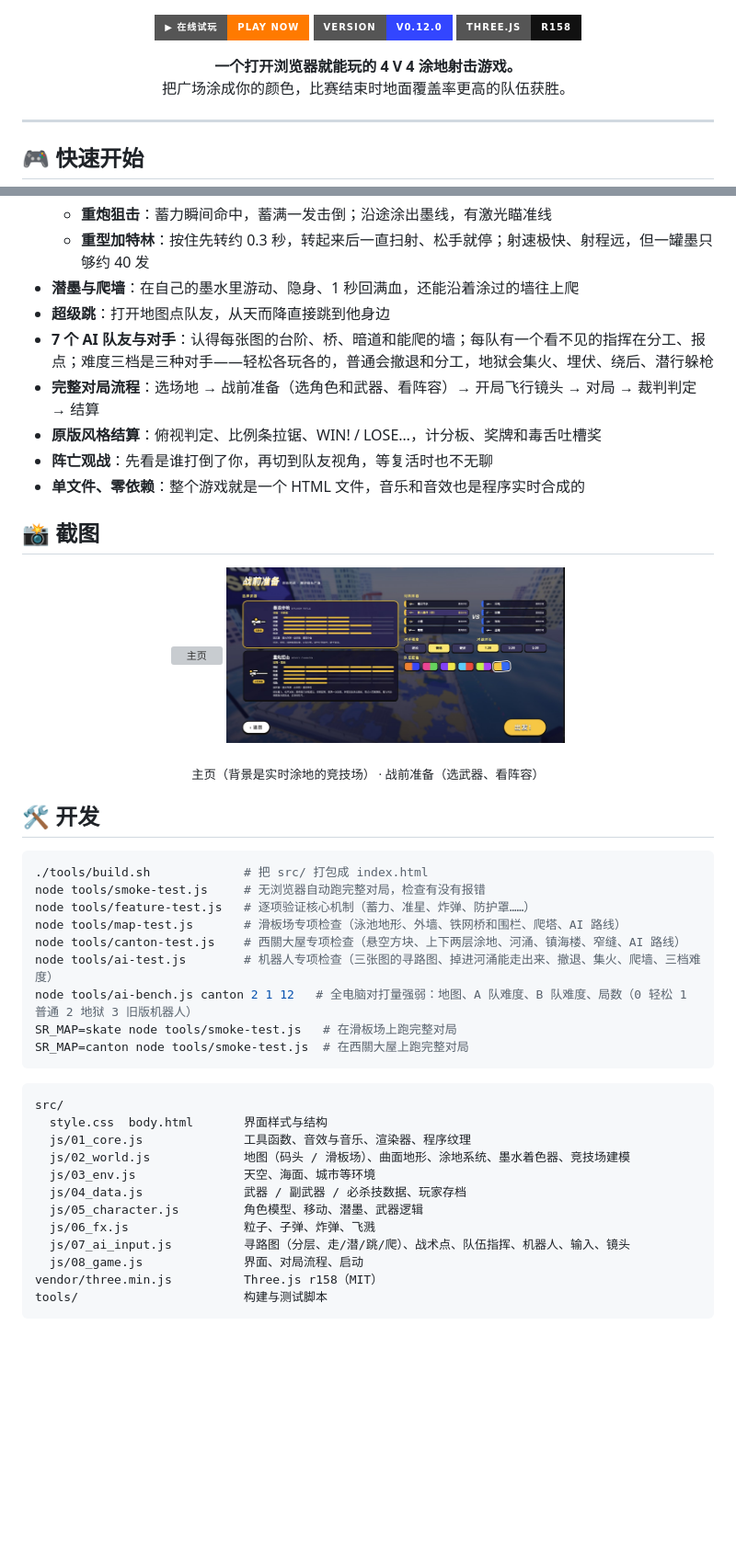
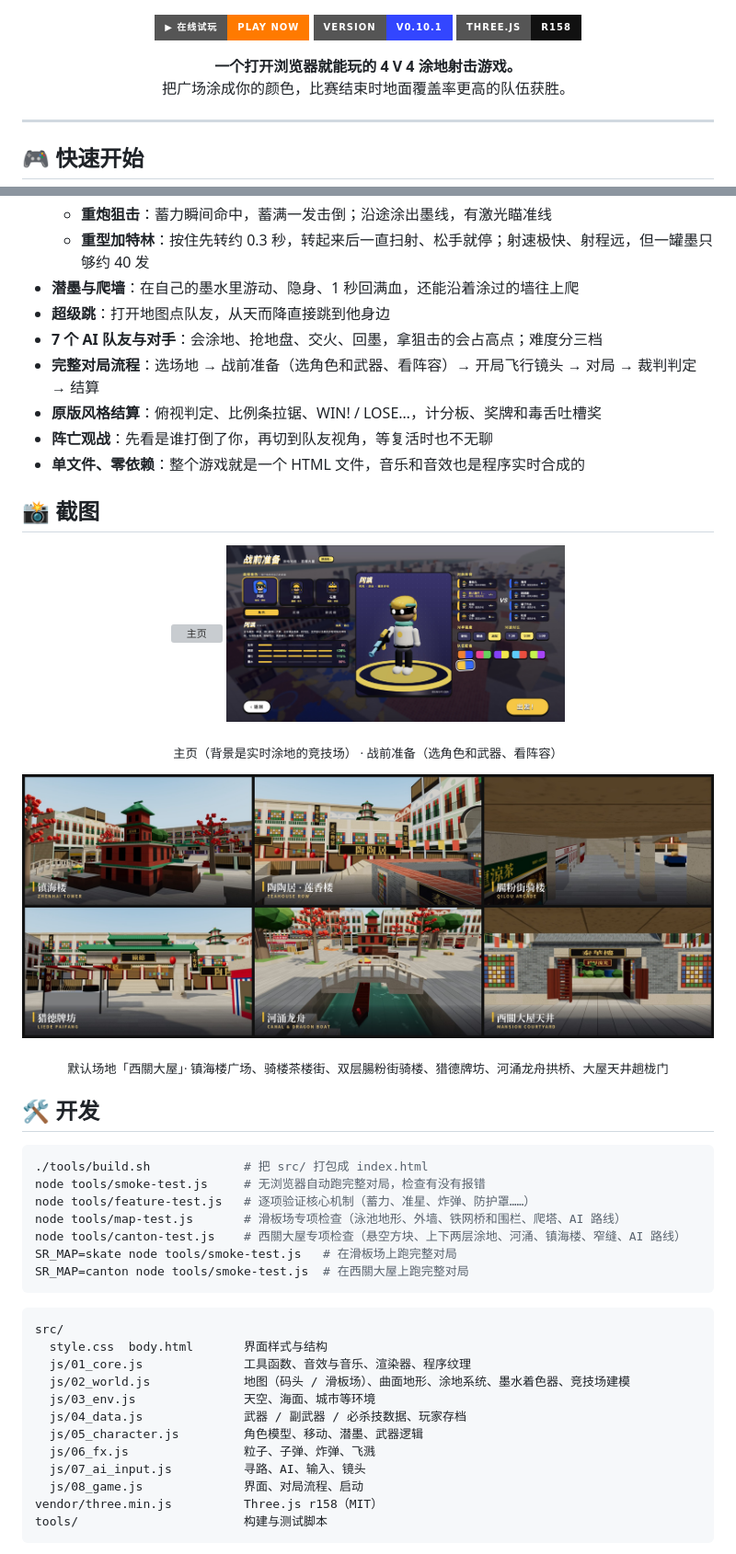
Before and after one commit to isaachang/splash-rush, a Markdown page: README.md, 2 parts joined by grey strips. Shown: that part at 92% size. GitHub-like rendering; pictures changed too: docs/screenshots/canton-grid.jpg (added), docs/screenshots/lobby.jpg; badges without logos; blank space fills up the shorter version; grey boxes are pictures that could not be loaded.

Commit message:
docs: 更新截图（主页/武器页/西關大屋地图场景）

````diff
--- a/README.md
+++ b/README.md
@@ -4,7 +4,7 @@
 
 <p align="center">
   <a href="https://isaachang.github.io/splash-rush/"><img src="https://img.shields.io/badge/▶_在线试玩-Play_Now-ff7a00?style=for-the-badge" alt="Play Now"></a>
-  <img src="https://img.shields.io/badge/version-v0.12.0-3346ff?style=for-the-badge" alt="version">
+  <img src="https://img.shields.io/badge/version-v0.10.1-3346ff?style=for-the-badge" alt="version">
   <img src="https://img.shields.io/badge/Three.js-r158-111111?style=for-the-badge&logo=threedotjs" alt="three.js">
 </p>
 
@@ -48,7 +48,7 @@
   - **重型加特林**：按住先转约 0.3 秒，转起来后一直扫射、松手就停；射速极快、射程远，但一罐墨只够约 40 发
 - **潜墨与爬墙**：在自己的墨水里游动、隐身、1 秒回满血，还能沿着涂过的墙往上爬
 - **超级跳**：打开地图点队友，从天而降直接跳到他身边
-- **7 个 AI 队友与对手**：认得每张图的台阶、桥、暗道和能爬的墙；每队有一个看不见的指挥在分工、报点；难度三档是三种对手——轻松各玩各的，普通会撤退和分工，地狱会集火、埋伏、绕后、潜行躲枪
+- **7 个 AI 队友与对手**：会涂地、抢地盘、交火、回墨，拿狙击的会占高点；难度分三档
 - **完整对局流程**：选场地 → 战前准备（选角色和武器、看阵容）→ 开局飞行镜头 → 对局 → 裁判判定 → 结算
 - **原版风格结算**：俯视判定、比例条拉锯、WIN! / LOSE…，计分板、奖牌和毒舌吐槽奖
 - **阵亡观战**：先看是谁打倒了你，再切到队友视角，等复活时也不无聊
@@ -59,7 +59,12 @@
 <p align="center">
   <img src="docs/screenshots/title.jpg" width="49%" alt="主页"> <img src="docs/screenshots/lobby.jpg" width="49%" alt="战前准备">
 </p>
-<p align="center"><sub>主页（背景是实时涂地的竞技场） · 战前准备（选武器、看阵容）</sub></p>
+<p align="center"><sub>主页（背景是实时涂地的竞技场） · 战前准备（选角色和武器、看阵容）</sub></p>
+
+<p align="center">
+  <img src="docs/screenshots/canton-grid.jpg" width="100%" alt="西關大屋地图场景">
+</p>
+<p align="center"><sub>默认场地「西關大屋」· 镇海楼广场、骑楼茶楼街、双层腸粉街骑楼、猎德牌坊、河涌龙舟拱桥、大屋天井趟栊门</sub></p>
 
 ## 🛠 开发
 
@@ -69,8 +74,6 @@ node tools/smoke-test.js     # 无浏览器自动跑完整对局，检查有没
 node tools/feature-test.js   # 逐项验证核心机制（蓄力、准星、炸弹、防护罩……）
 node tools/map-test.js       # 滑板场专项检查（泳池地形、外墙、铁网桥和围栏、爬塔、AI 路线）
 node tools/canton-test.js    # 西關大屋专项检查（悬空方块、上下两层涂地、河涌、镇海楼、窄缝、AI 路线）
-node tools/ai-test.js        # 机器人专项检查（三张图的寻路图、掉进河涌能走出来、撤退、集火、爬墙、三档难度）
-node tools/ai-bench.js canton 2 1 12   # 全电脑对打量强弱：地图、A 队难度、B 队难度、局数（0 轻松 1 普通 2 地狱 3 旧版机器人）
 SR_MAP=skate node tools/smoke-test.js   # 在滑板场上跑完整对局
 SR_MAP=canton node tools/smoke-test.js  # 在西關大屋上跑完整对局
 ```
@@ -84,7 +87,7 @@ src/
   js/04_data.js              武器 / 副武器 / 必杀技数据、玩家存档
   js/05_character.js         角色模型、移动、潜墨、武器逻辑
   js/06_fx.js                粒子、子弹、炸弹、飞溅
-  js/07_ai_input.js          寻路图（分层、走/潜/跳/爬）、战术点、队伍指挥、机器人、输入、镜头
+  js/07_ai_input.js          寻路、AI、输入、镜头
   js/08_game.js              界面、对局流程、启动
 vendor/three.min.js          Three.js r158（MIT）
 tools/                       构建与测试脚本
````
Also changed, not shown: 1 other file.
